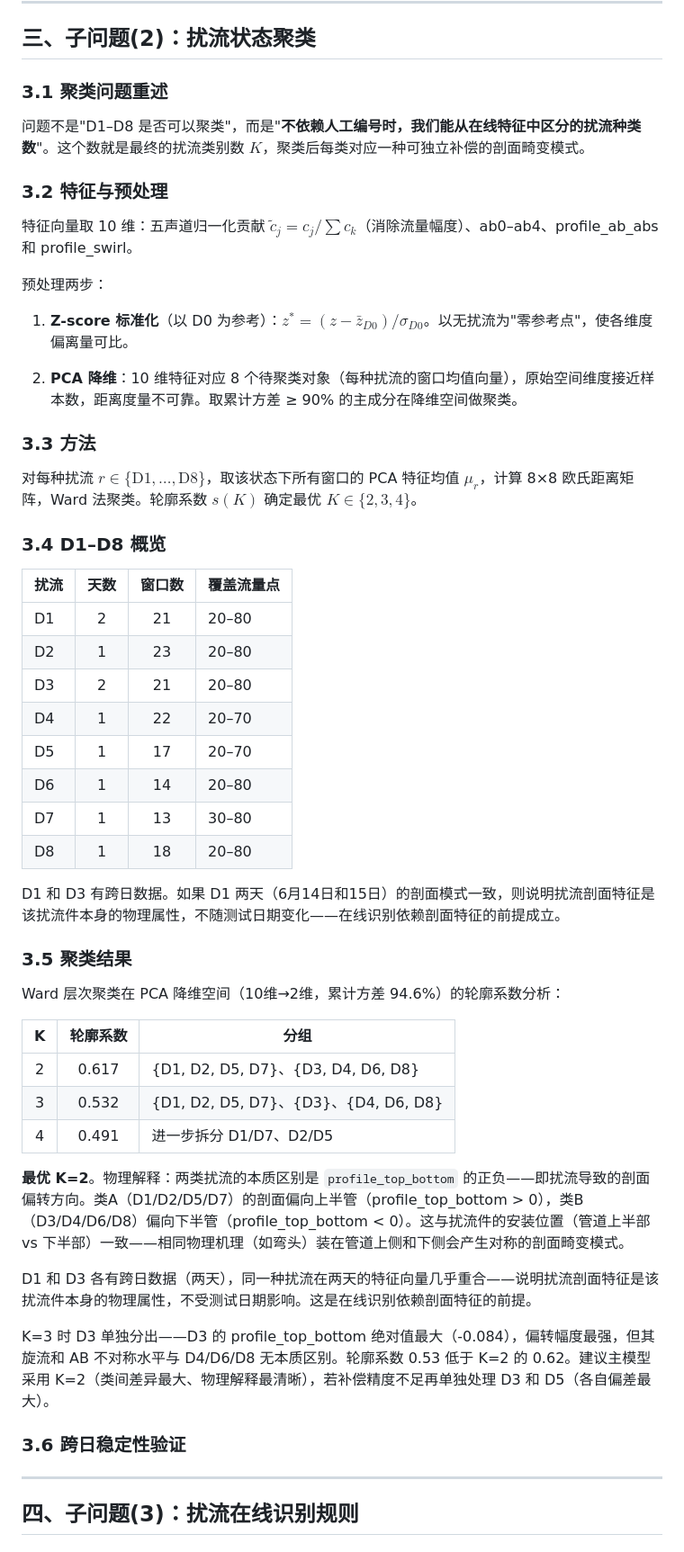
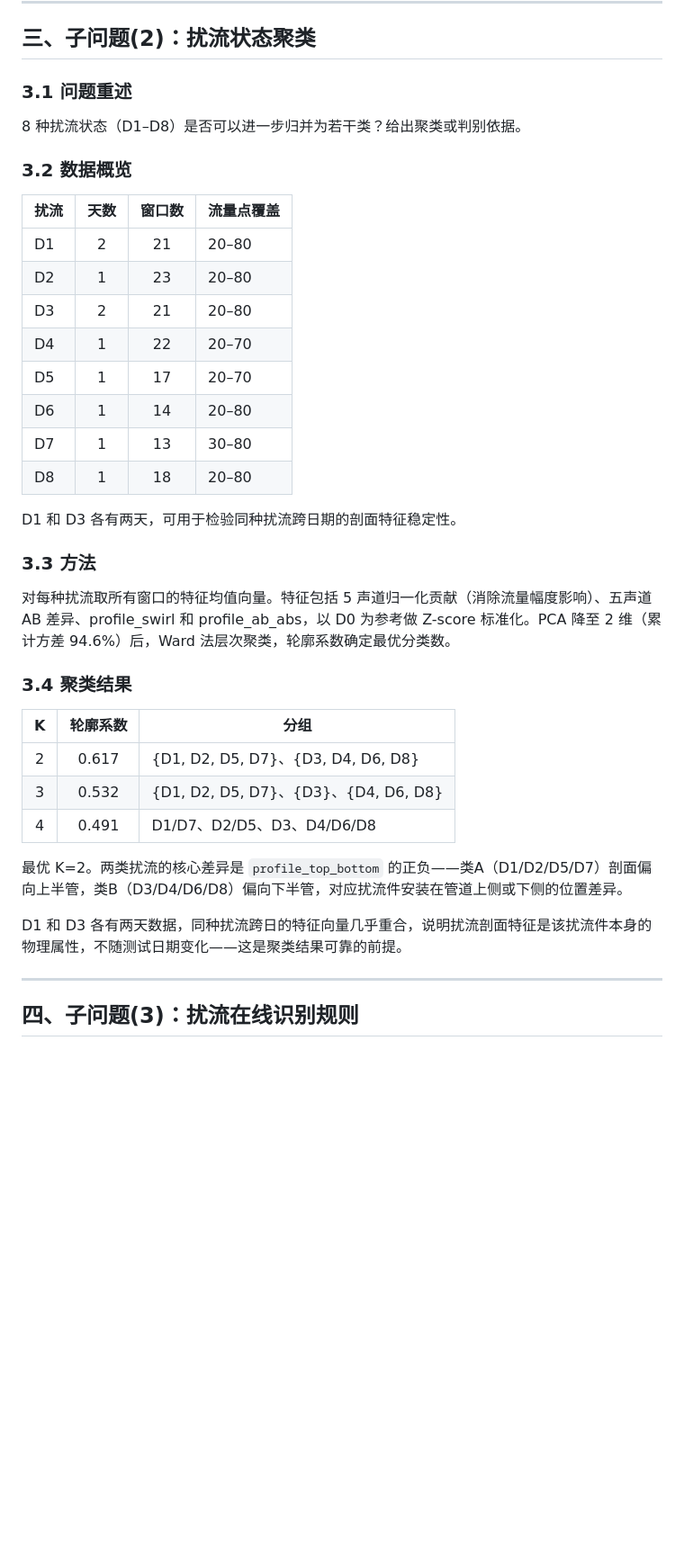
Before and after one commit to luiluilulu/SchoolMathModeling, a Markdown page: A题/analysis/问题3_扰流剖面识别与补偿.md, the part around the change. Shown at 90% size. Drawn GitHub-style; blank space fills up the shorter version.

Commit message:
model: 精简问题3子问题(2) — 仅保留聚类分析，移除在线识别和补偿内容

```diff
--- a/A题/analysis/问题3_扰流剖面识别与补偿.md
+++ b/A题/analysis/问题3_扰流剖面识别与补偿.md
@@ -90,27 +90,13 @@
 
 ## 三、子问题(2)：扰流状态聚类
 
-### 3.1 聚类问题重述
+### 3.1 问题重述
 
-问题不是"D1–D8 是否可以聚类"，而是"**不依赖人工编号时，我们能从在线特征中区分的扰流种类数**"。这个数就是最终的扰流类别数 $K$，聚类后每类对应一种可独立补偿的剖面畸变模式。
+8 种扰流状态（D1–D8）是否可以进一步归并为若干类？给出聚类或判别依据。
 
-### 3.2 特征与预处理
+### 3.2 数据概览
 
-特征向量取 10 维：五声道归一化贡献 $\tilde{c}_j = c_j / \sum c_k$（消除流量幅度）、ab0–ab4、profile_ab_abs 和 profile_swirl。
-
-预处理两步：
-
-1. **Z-score 标准化**（以 D0 为参考）：$z^* = (z - \bar{z}_{D0}) / \sigma_{D0}$。以无扰流为"零参考点"，使各维度偏离量可比。
-
-2. **PCA 降维**：10 维特征对应 8 个待聚类对象（每种扰流的窗口均值向量），原始空间维度接近样本数，距离度量不可靠。取累计方差 ≥ 90% 的主成分在降维空间做聚类。
-
-### 3.3 方法
-
-对每种扰流 $r \in \{\text{D1},\ldots,\text{D8}\}$，取该状态下所有窗口的 PCA 特征均值 $\mu_r$，计算 8×8 欧氏距离矩阵，Ward 法聚类。轮廓系数 $s(K)$ 确定最优 $K \in \{2,3,4\}$。
-
-### 3.4 D1–D8 概览
-
-| 扰流 | 天数 | 窗口数 | 覆盖流量点 |
+| 扰流 | 天数 | 窗口数 | 流量点覆盖 |
 |------|:---:|:---:|------|
 | D1 | 2 | 21 | 20–80 |
 | D2 | 1 | 23 | 20–80 |
@@ -121,25 +107,23 @@
 | D7 | 1 | 13 | 30–80 |
 | D8 | 1 | 18 | 20–80 |
 
-D1 和 D3 有跨日数据。如果 D1 两天（6月14日和15日）的剖面模式一致，则说明扰流剖面特征是该扰流件本身的物理属性，不随测试日期变化——在线识别依赖剖面特征的前提成立。
+D1 和 D3 各有两天，可用于检验同种扰流跨日期的剖面特征稳定性。
 
-### 3.5 聚类结果
+### 3.3 方法
 
-Ward 层次聚类在 PCA 降维空间（10维→2维，累计方差 94.6%）的轮廓系数分析：
+对每种扰流取所有窗口的特征均值向量。特征包括 5 声道归一化贡献（消除流量幅度影响）、五声道 AB 差异、profile_swirl 和 profile_ab_abs，以 D0 为参考做 Z-score 标准化。PCA 降至 2 维（累计方差 94.6%）后，Ward 法层次聚类，轮廓系数确定最优分类数。
+
+### 3.4 聚类结果
 
 | K | 轮廓系数 | 分组 |
 |:---:|:---:|------|
 | 2 | 0.617 | {D1, D2, D5, D7}、{D3, D4, D6, D8} |
 | 3 | 0.532 | {D1, D2, D5, D7}、{D3}、{D4, D6, D8} |
-| 4 | 0.491 | 进一步拆分 D1/D7、D2/D5 |
+| 4 | 0.491 | D1/D7、D2/D5、D3、D4/D6/D8 |
 
-**最优 K=2**。物理解释：两类扰流的本质区别是 `profile_top_bottom` 的正负——即扰流导致的剖面偏转方向。类A（D1/D2/D5/D7）的剖面偏向上半管（profile_top_bottom > 0），类B（D3/D4/D6/D8）偏向下半管（profile_top_bottom < 0）。这与扰流件的安装位置（管道上半部 vs 下半部）一致——相同物理机理（如弯头）装在管道上侧和下侧会产生对称的剖面畸变模式。
+最优 K=2。两类扰流的核心差异是 `profile_top_bottom` 的正负——类A（D1/D2/D5/D7）剖面偏向上半管，类B（D3/D4/D6/D8）偏向下半管，对应扰流件安装在管道上侧或下侧的位置差异。
 
-D1 和 D3 各有跨日数据（两天），同一种扰流在两天的特征向量几乎重合——说明扰流剖面特征是该扰流件本身的物理属性，不受测试日期影响。这是在线识别依赖剖面特征的前提。
-
-K=3 时 D3 单独分出——D3 的 profile_top_bottom 绝对值最大（-0.084），偏转幅度最强，但其旋流和 AB 不对称水平与 D4/D6/D8 无本质区别。轮廓系数 0.53 低于 K=2 的 0.62。建议主模型采用 K=2（类间差异最大、物理解释最清晰），若补偿精度不足再单独处理 D3 和 D5（各自偏差最大）。
-
-### 3.6 跨日稳定性验证
+D1 和 D3 各有两天数据，同种扰流跨日的特征向量几乎重合，说明扰流剖面特征是该扰流件本身的物理属性，不随测试日期变化——这是聚类结果可靠的前提。
 
 ---
 
```
